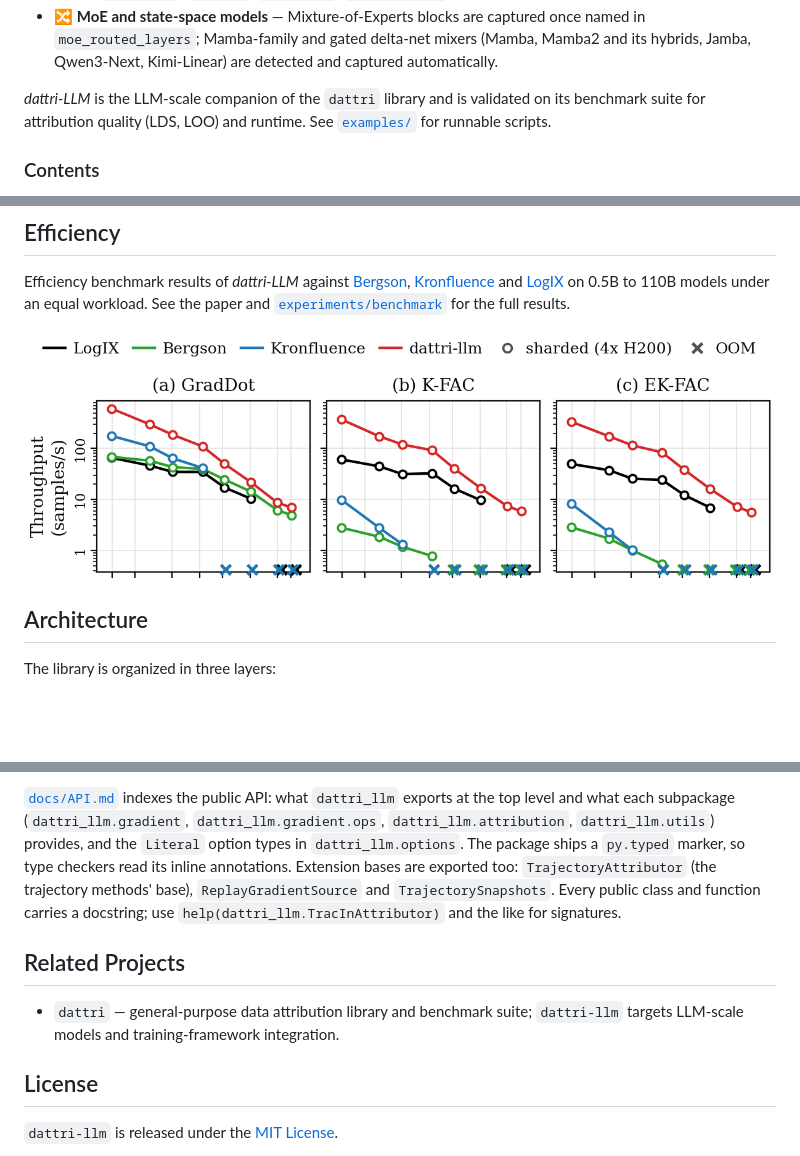
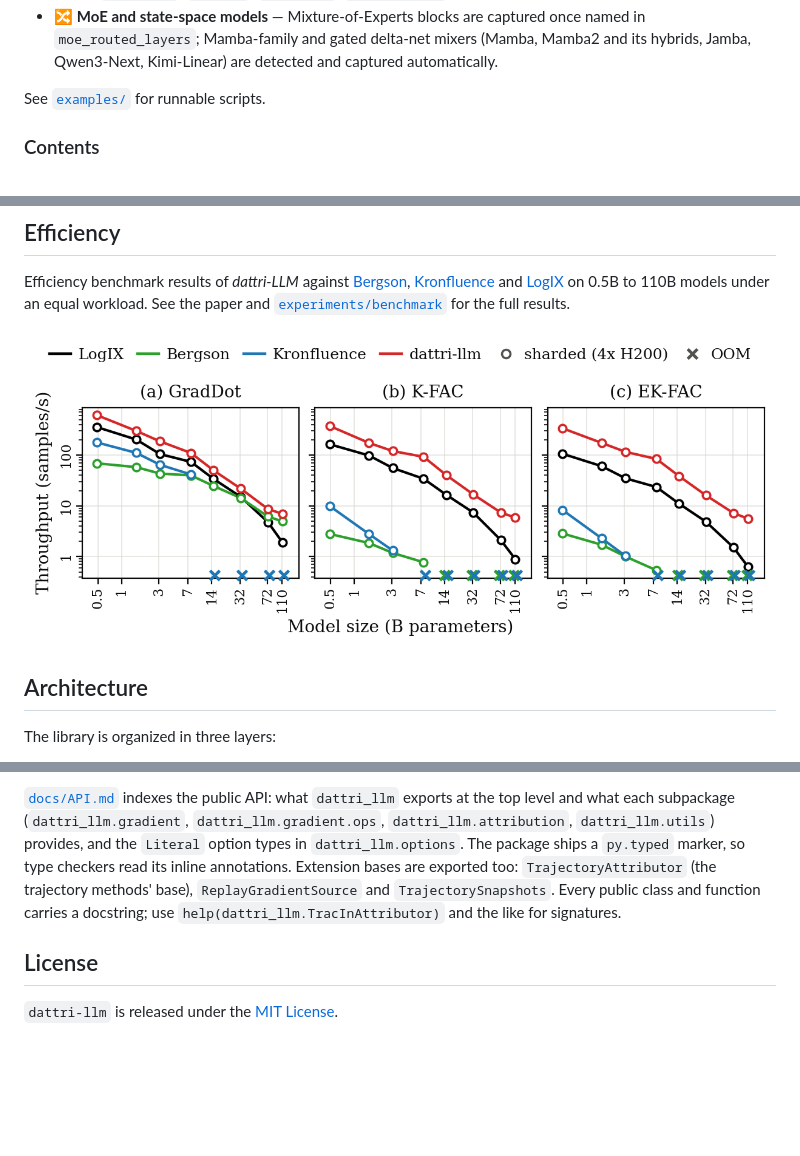
Before and after one commit to TRAIS-Lab/dattri-llm, a Markdown page: README.md, 3 parts joined by grey strips. GitHub-like rendering; pictures changed too: assets/throughput.png; blank space fills up the shorter version.

Commit message:
Update the README figure and remove the related-projects section
The efficiency figure is regenerated from the current benchmark results as a
standalone figure with its own model-size axis.

```diff
--- a/README.md
+++ b/README.md
@@ -45,9 +45,7 @@
   Mamba2 and its hybrids, Jamba, Qwen3-Next, Kimi-Linear) are detected and
   captured automatically.
 
-*dattri-LLM* is the LLM-scale companion of the `dattri` library
-and is validated on its benchmark suite for attribution quality (LDS, LOO) and
-runtime. See [`examples/`](examples) for runnable scripts.
+See [`examples/`](examples) for runnable scripts.
 
 ### Contents
 
@@ -319,11 +316,6 @@ Extension bases are exported too: `TrajectoryAttributor` (the trajectory
 methods' base), `ReplayGradientSource` and `TrajectorySnapshots`. Every public class and function carries a docstring; use
 `help(dattri_llm.TracInAttributor)` and the like for signatures.
 
-## Related Projects
-
-- `dattri` — general-purpose data attribution library and benchmark suite;
-  `dattri-llm` targets LLM-scale models and training-framework integration.
-
 ## License
 
 `dattri-llm` is released under the [MIT License](LICENSE).
```
Also changed, not shown: other parts of README.md (+0 -1 lines).
